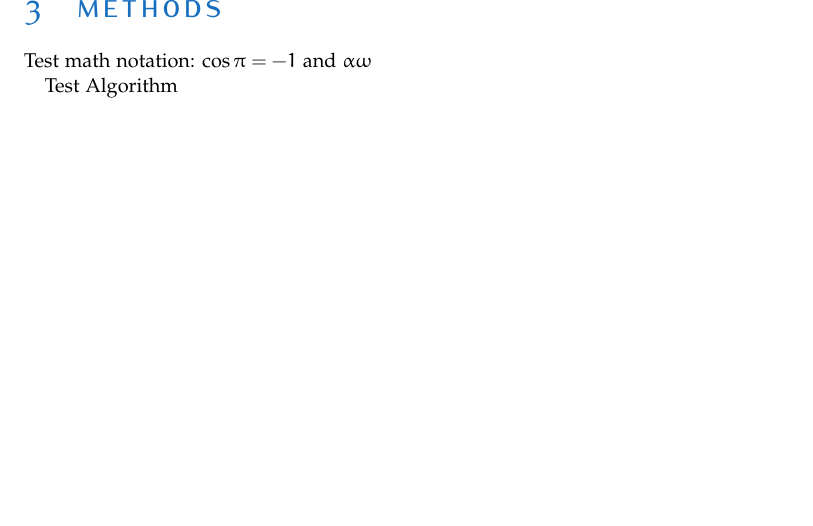
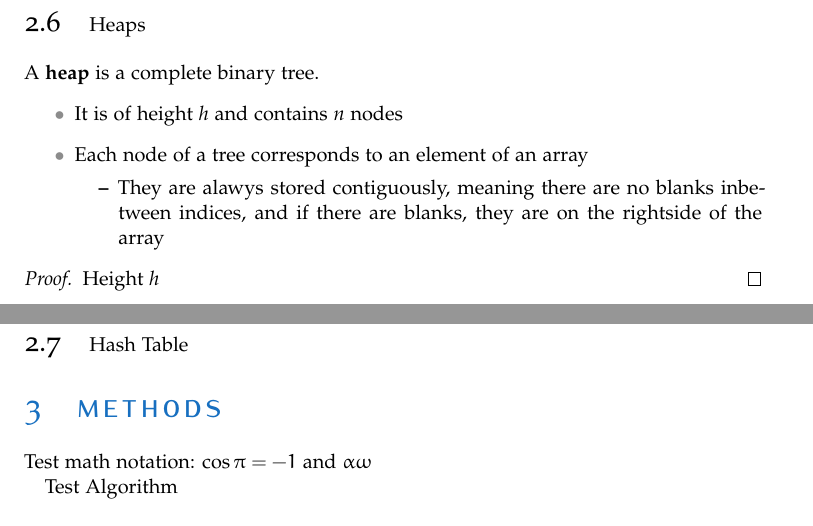
Before and after one commit to go-uezono/CPSC-331, a LaTeX document (CPSC 331/331 Master.tex): part of page 6 of 7 before the commit and two parts of pages 6 and 7 of 8 after it, the two joined at a grey line, cut at the place of the change, the shorter picture padded with empty space. Compiled offline with pdfLaTeX.

Commit message:
started heaps

```diff
--- a/CPSC 331/331 Master.tex
+++ b/CPSC 331/331 Master.tex
@@ -165,7 +164,24 @@ To ensure we preserve the {\color{red}red}-black properties,
 
 \newpage
 
+%--Heaps--%
+\subsection{Heaps}
+A \textbf{heap} is a complete binary tree.
+\begin{itemize}
+    \item It is of height \textit{h} and contains \textit{n} nodes
+    \item Each node of a tree corresponds to an element of an array
+    \begin{itemize}
+        \item They are alawys stored contiguously, meaning there are no blanks inbetween indices, and if there are blanks, they are on the rightside of the array
+    \end{itemize}
+\end{itemize}
 
+\begin{proof}
+    Height \textit{h}
+\end{proof}
+
+\newpage
+%--Hash Table--%
+\subsection{Hash Table}
 
 
 
```
Also changed, not shown: CPSC 331/331 Master.pdf, CPSC 331/331 Master.tex (15 more changed lines), 5 other files.
